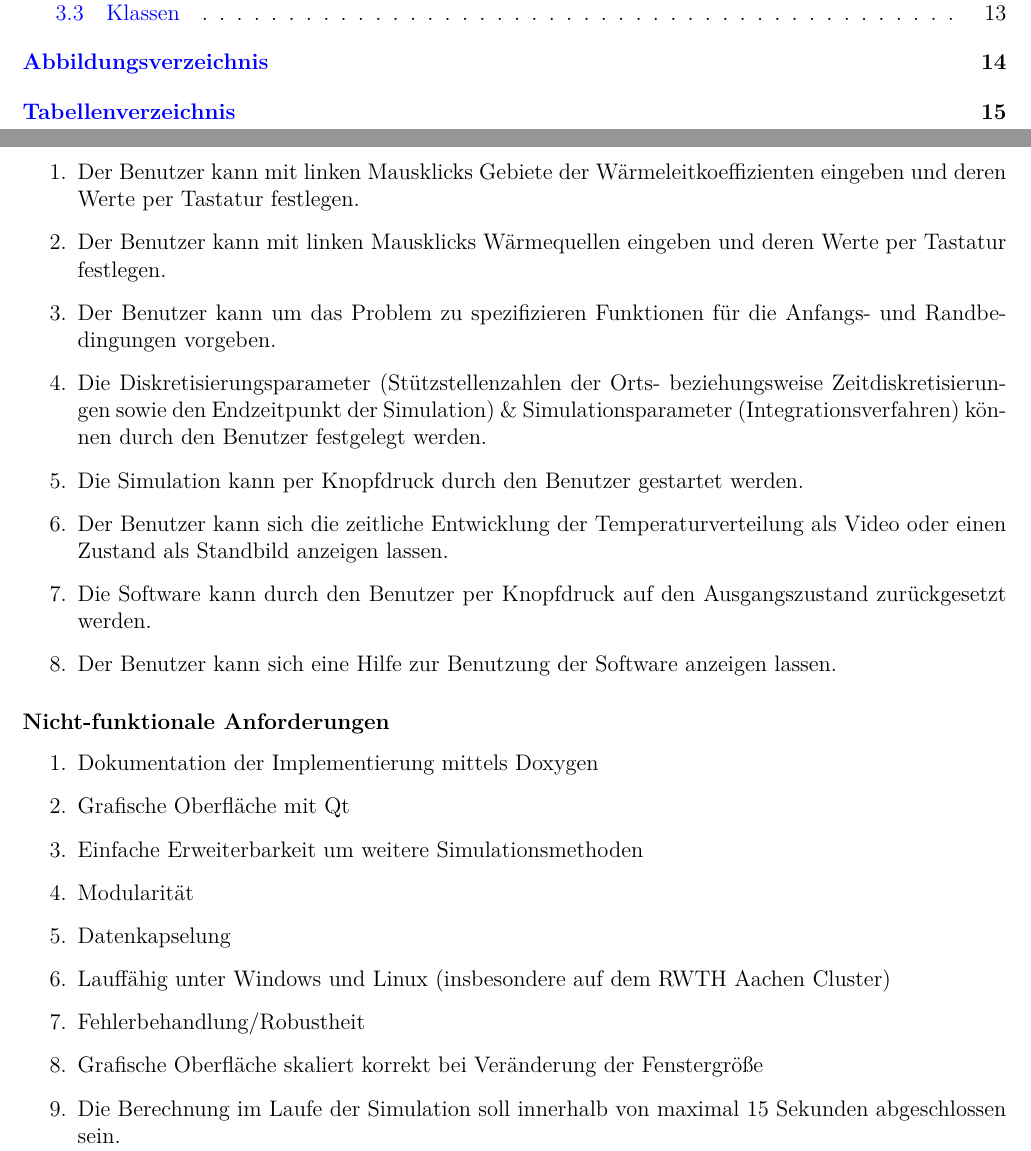
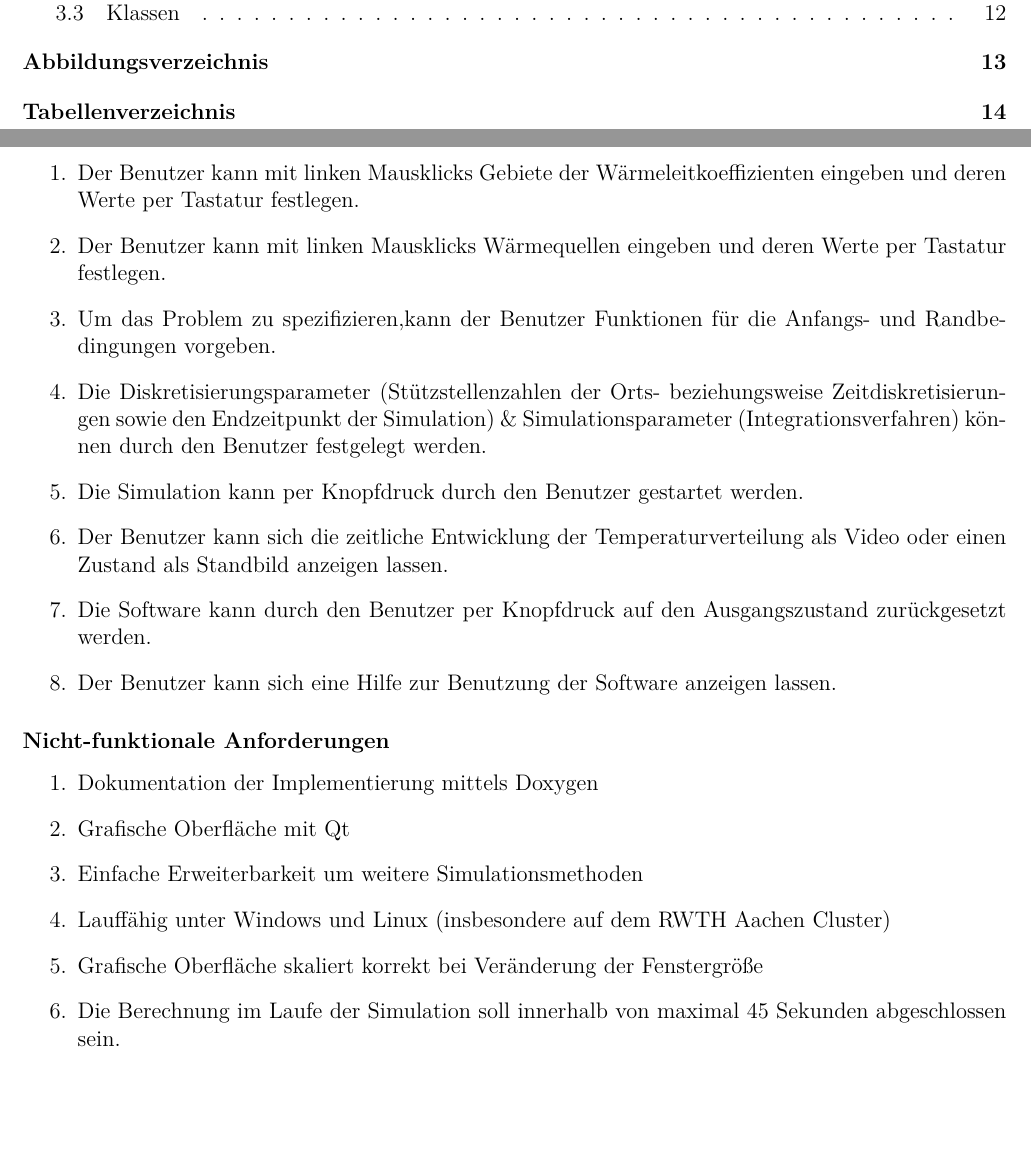
Before and after one commit to pingo95/SEP-Gruppe-11-W-rmeleitung, a LaTeX document (Dokumentation/SEP_Gruppe_11_Analyse-_und_Entwurfsdokument.tex, which reads Dokumentation/Kapitel/Kapitel_2.tex): two parts of pages 2 and 12 of 16 before the commit and two parts of pages 2 and 12 of 15 after it, joined at a grey line, cut so that both start at the same text, the shorter picture padded with empty space. Compiled offline with pdfLaTeX.

Commit message:
kleine Änderungen

```diff
--- a/Dokumentation/Kapitel/Kapitel_2.tex
+++ b/Dokumentation/Kapitel/Kapitel_2.tex
@@ -500,7 +500,7 @@ Die folgenden Abbildungen (Abb. \ref{Aktivitätsdiagramm Use Case Anfangsbedingu
 \begin{enumerate}
 	\item Der Benutzer kann mit linken Mausklicks Gebiete der Wärmeleitkoeffizienten eingeben und deren Werte per Tastatur festlegen.
 	\item Der Benutzer kann mit linken Mausklicks Wärmequellen eingeben und deren Werte per Tastatur festlegen.
-	\item Der Benutzer kann um das Problem zu spezifizieren Funktionen für die Anfangs- und Randbedingungen vorgeben.
+	\item Um das Problem zu spezifizieren,kann der Benutzer Funktionen für die Anfangs- und Randbedingungen vorgeben.
 	\item Die Diskretisierungsparameter (Stützstellenzahlen der Orts- beziehungsweise Zeitdiskretisierungen sowie den Endzeitpunkt der Simulation) \& Simulationsparameter (Integrationsverfahren) können durch den Benutzer festgelegt werden.
 	\item Die Simulation kann per Knopfdruck durch den Benutzer gestartet werden.
 	\item Der Benutzer kann sich die zeitliche Entwicklung der Temperaturverteilung als Video oder einen Zustand als Standbild anzeigen lassen.
@@ -514,12 +514,9 @@ Die folgenden Abbildungen (Abb. \ref{Aktivitätsdiagramm Use Case Anfangsbedingu
 	\item Dokumentation der Implementierung mittels Doxygen
 	\item Grafische Oberfläche mit Qt
 	\item Einfache Erweiterbarkeit um weitere Simulationsmethoden
-	\item Modularität
-	\item Datenkapselung
 	\item Lauffähig unter Windows und Linux (insbesondere auf dem RWTH Aachen Cluster)
-	\item Fehlerbehandlung/Robustheit
 	\item Grafische Oberfläche skaliert korrekt bei Veränderung der Fenstergröße
-	\item Die Berechnung im Laufe der Simulation soll innerhalb von maximal 15 Sekunden abgeschlossen sein.
+	\item Die Berechnung im Laufe der Simulation soll innerhalb von maximal 45 Sekunden abgeschlossen sein.
 \end{enumerate}
 
 
--- a/Dokumentation/SEP_Gruppe_11_Analyse-_und_Entwurfsdokument.tex
+++ b/Dokumentation/SEP_Gruppe_11_Analyse-_und_Entwurfsdokument.tex
@@ -15,7 +15,7 @@
 	breaklinks=true,
   	colorlinks   = true, %Colours links instead of ugly boxes
   	urlcolor     = blue, %Colour for external hyperlinks
-  	linkcolor    = blue, %Colour of internal links
+  	linkcolor    = black, %Colour of internal links
   	citecolor   = red %Colour of citations
 }
 \lstset{literate=
```
